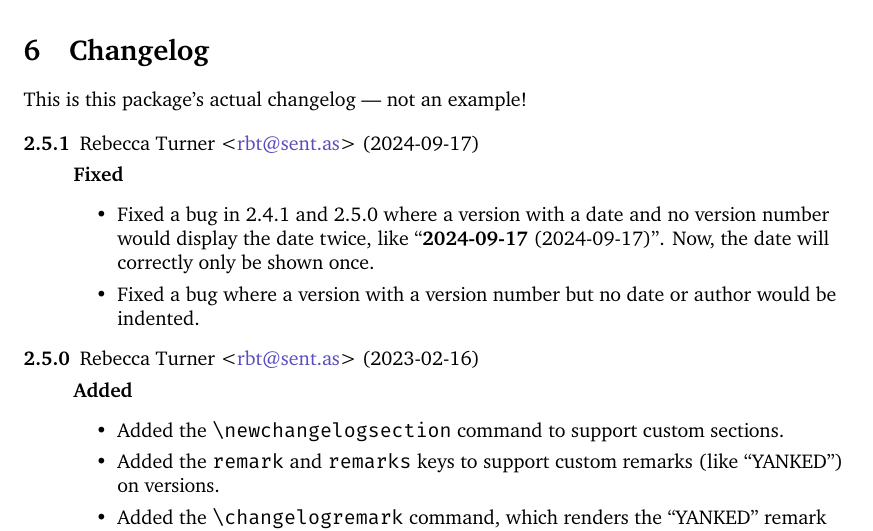
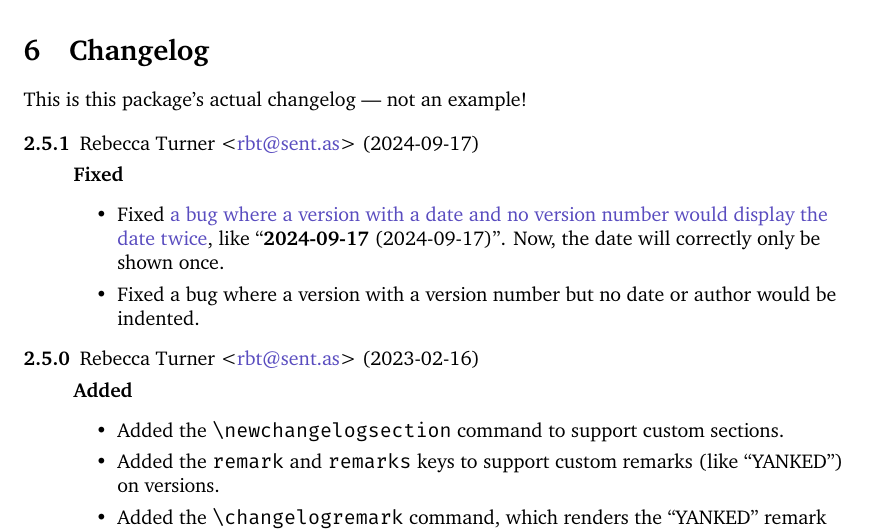
Before and after one commit to 9999years/latex-changelog, a LaTeX document (changelog.tex): part of page 7 of 8, cut so that both start at the same text. Compiled offline with XeLaTeX; a missing font is replaced by an installed copy or a similar font.

Commit message:
Add link to changelog

```diff
--- a/changelog.tex
+++ b/changelog.tex
@@ -347,9 +347,10 @@ This is this package's actual changelog --- not an example!
 \begin{changelog}[author=Rebecca Turner <\email{rbt@sent.as}>, section=false]
 \begin{version}[v=2.5.1, date=2024-09-17]
 \fixed
-	\item Fixed a bug in 2.4.1 and 2.5.0 where a version with a date and no
-		version number would display the date twice, like ``\textbf{2024-09-17}
-		(2024-09-17)''. Now, the date will correctly only be shown once.
+	\item Fixed \href{https://github.com/9999years/latex-changelog/issues/13}{a
+		bug where a version with a date and no version number would display the
+		date twice}, like ``\textbf{2024-09-17} (2024-09-17)''. Now, the date will
+		correctly only be shown once.
 
 	\item Fixed a bug where a version with a version number but no date or author
 		would be indented.
```
